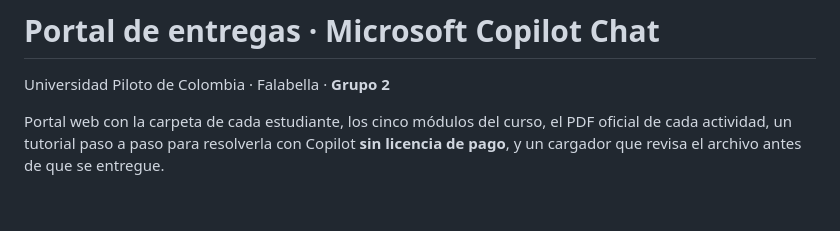
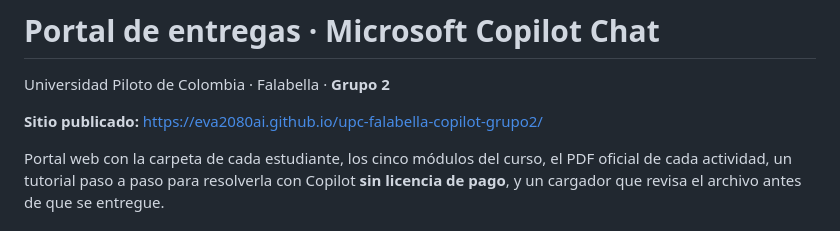
Before and after one commit to EVA2080AI/upc-falabella-copilot-grupo2, a Markdown page: README.md, the part around the change. GitHub-like rendering; blank space fills up the shorter version.

Commit message:
README: enlace al sitio publicado
Co-Authored-By: Claude Fable 5.1 <noreply@anthropic.com>
Claude-Session: https://claude.ai/code/session_018nB1WKFVUEYvU1eXZjBVoD

```diff
--- a/README.md
+++ b/README.md
@@ -1,6 +1,8 @@
 # Portal de entregas · Microsoft Copilot Chat
 
 Universidad Piloto de Colombia · Falabella · **Grupo 2**
+
+**Sitio publicado:** https://eva2080ai.github.io/upc-falabella-copilot-grupo2/
 
 Portal web con la carpeta de cada estudiante, los cinco módulos del curso, el PDF oficial
 de cada actividad, un tutorial paso a paso para resolverla con Copilot **sin licencia de pago**,
```
